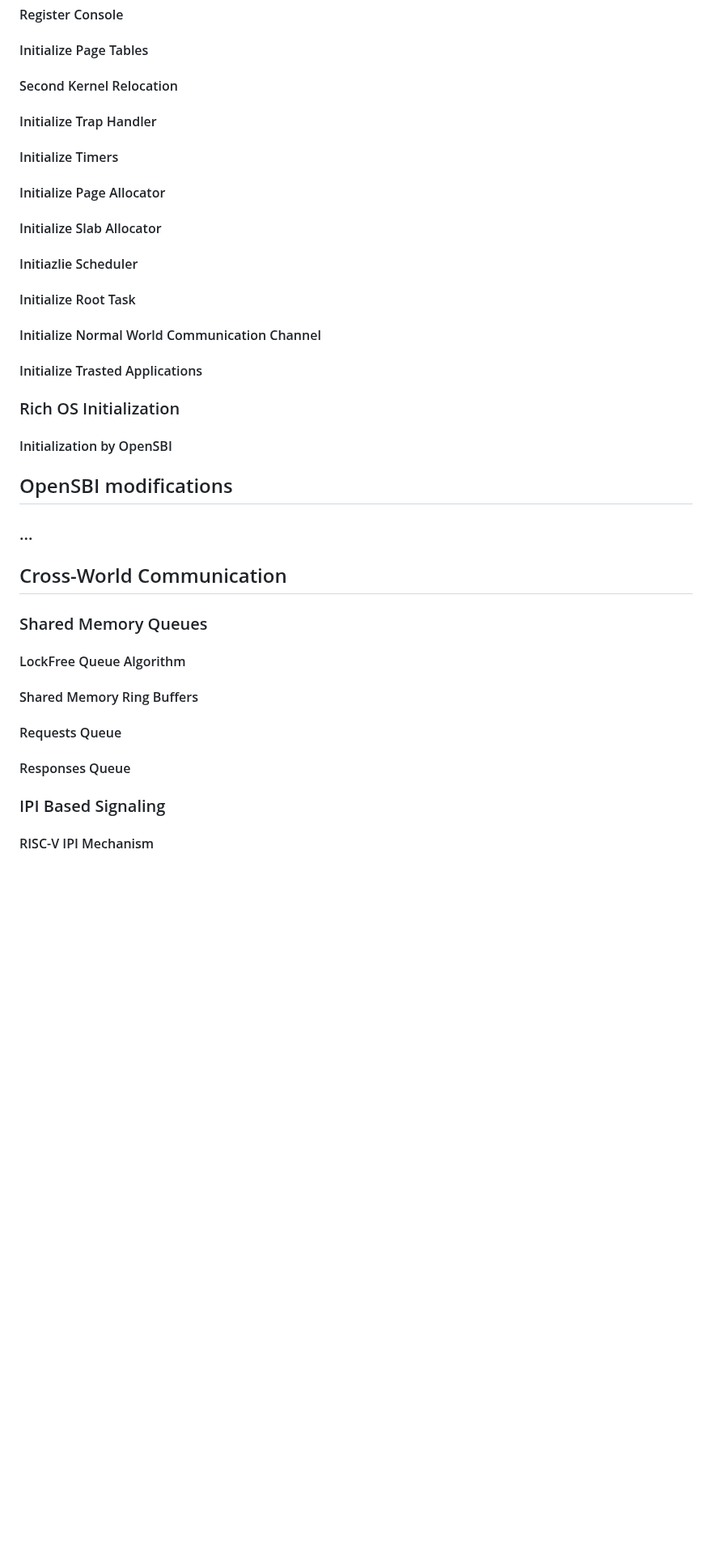
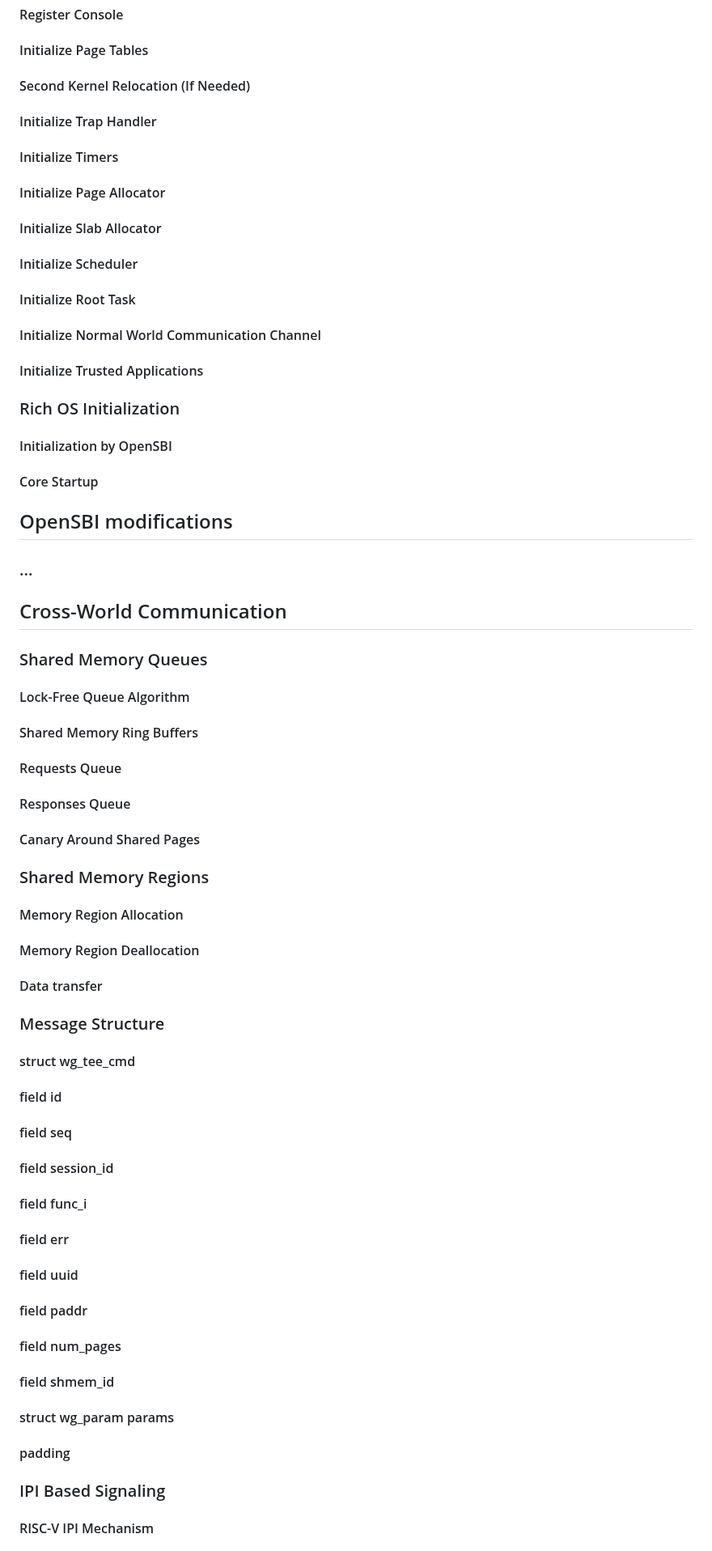
Before and after one commit to tlucanti/diploma, a Markdown page: maga/prompt.md, the part around one of its changes. Shown at 81% size. GitHub-like rendering; blank space fills up the shorter version.

```diff
--- a/maga/prompt.md
+++ b/maga/prompt.md
@@ -79,24 +99,43 @@ I have a draft of chapter 3:
   ### Secure OS Initialization
    #### Register Console
    #### Initialize Page Tables
-   #### Second Kernel Relocation
+   #### Second Kernel Relocation (If Needed)
    #### Initialize Trap Handler
    #### Initialize Timers
    #### Initialize Page Allocator
    #### Initialize Slab Allocator
-   #### Initiazlie Scheduler
+   #### Initialize Scheduler
    #### Initialize Root Task
    #### Initialize Normal World Communication Channel
-   #### Initialize Trasted Applications
-  ### Rich OS Initialization
-   #### Initialization by OpenSBI
+   #### Initialize Trusted Applications
+ ### Rich OS Initialization
+  #### Initialization by OpenSBI
+  #### Core Startup
  ## OpenSBI modifications
   ### ...
  ## Cross-World Communication
   ### Shared Memory Queues
-   #### LockFree Queue Algorithm
+   #### Lock-Free Queue Algorithm
    #### Shared Memory Ring Buffers
    #### Requests Queue
    #### Responses Queue
+   #### Canary Around Shared Pages
+  ### Shared Memory Regions
+   #### Memory Region Allocation
+   #### Memory Region Deallocation
+   #### Data transfer
+  ### Message Structure
+   #### struct wg_tee_cmd
+   #### field id
+   #### field seq
+   #### field session_id
+   #### field func_i
+   #### field err
+   #### field uuid
+   #### field paddr
+   #### field num_pages
+   #### field shmem_id
+   #### struct wg_param params
+   #### padding
   ### IPI Based Signaling
    #### RISC-V IPI Mechanism
```
Also changed, not shown: other parts of maga/prompt.md (+53 -31 lines).
